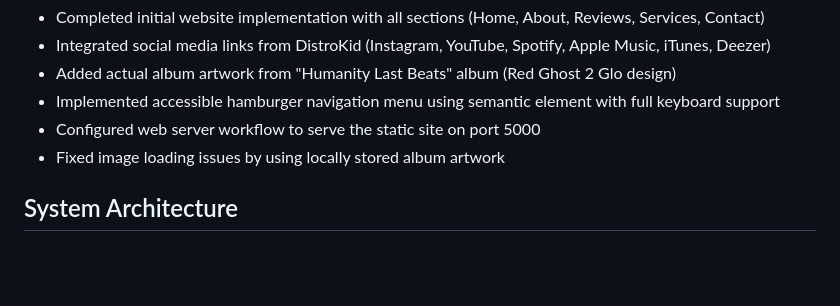
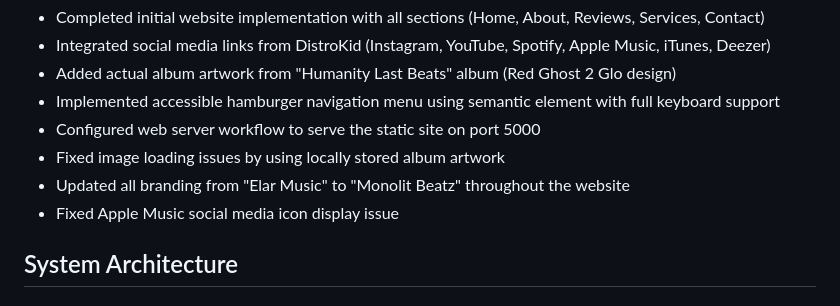
Before and after one commit to elarmuzik1993/Official-Monolit-Beatz-Website, a Markdown page: replit.md, the part around the change. Rendered like a GitHub page; blank space fills up the shorter version.

Commit message:
Update branding to Monolit Beatz and fix social media icon
Update all instances of "Elar Music" to "Monolit Beatz" in replit.md and resolve an issue with the Apple Music social media icon display.

Replit-Commit-Author: Agent
Replit-Commit-Session-Id: 57e8db99-2e41-42d8-854e-d09e86b9c2fd
Replit-Commit-Checkpoint-Type: full_checkpoint
Replit-Commit-Screenshot-Url: https://storage.googleapis.com/screenshot-production-us-central1/daec8ea4-cd46-4556-b149-892ea0cf6be3/57e8db99-2e41-42d8-854e-d09e86b9c2fd/boI7ZiP

```diff
--- a/replit.md
+++ b/replit.md
@@ -17,6 +17,8 @@ Preferred communication style: Simple, everyday language.
 - Implemented accessible hamburger navigation menu using semantic <button> element with full keyboard support
 - Configured web server workflow to serve the static site on port 5000
 - Fixed image loading issues by using locally stored album artwork
+- Updated all branding from "Elar Music" to "Monolit Beatz" throughout the website
+- Fixed Apple Music social media icon display issue
 
 ## System Architecture
 
```
